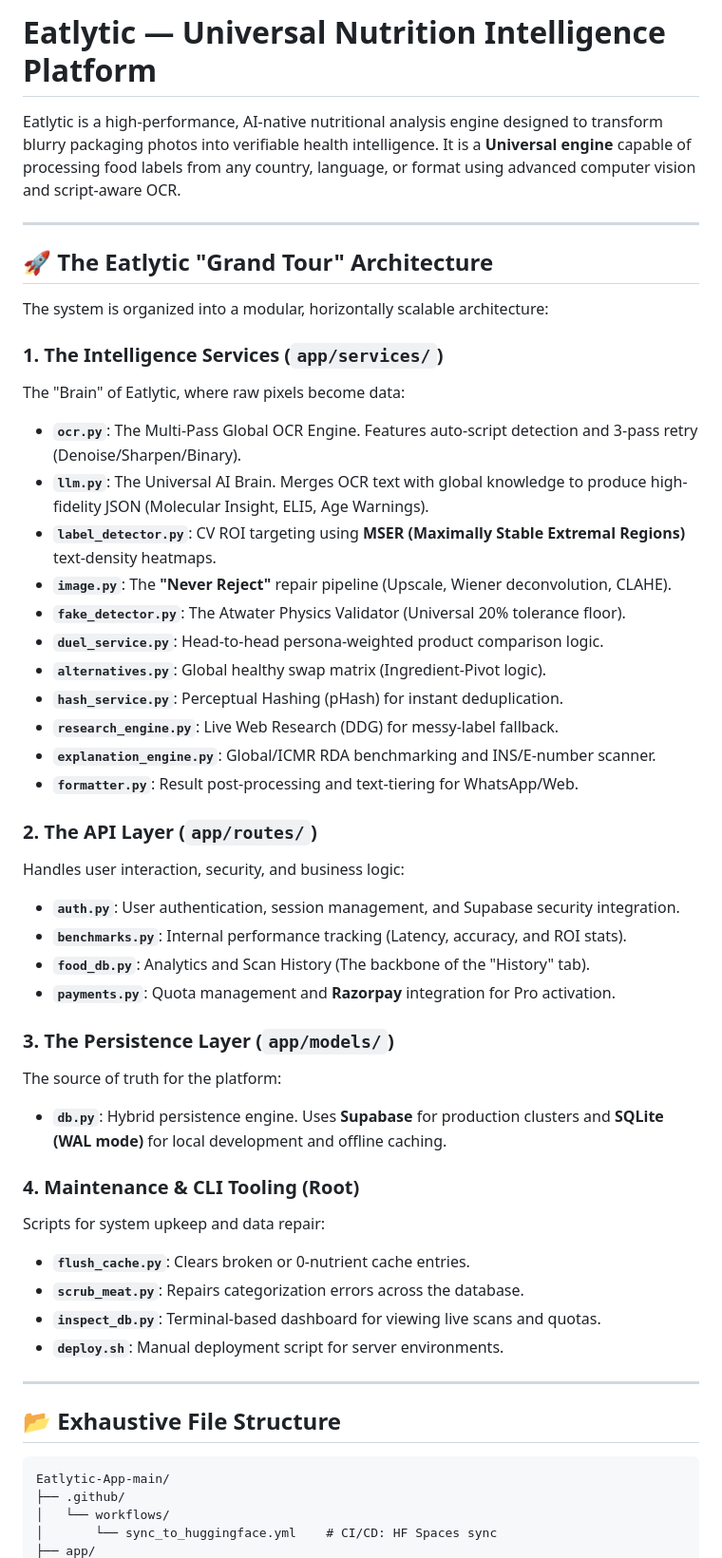
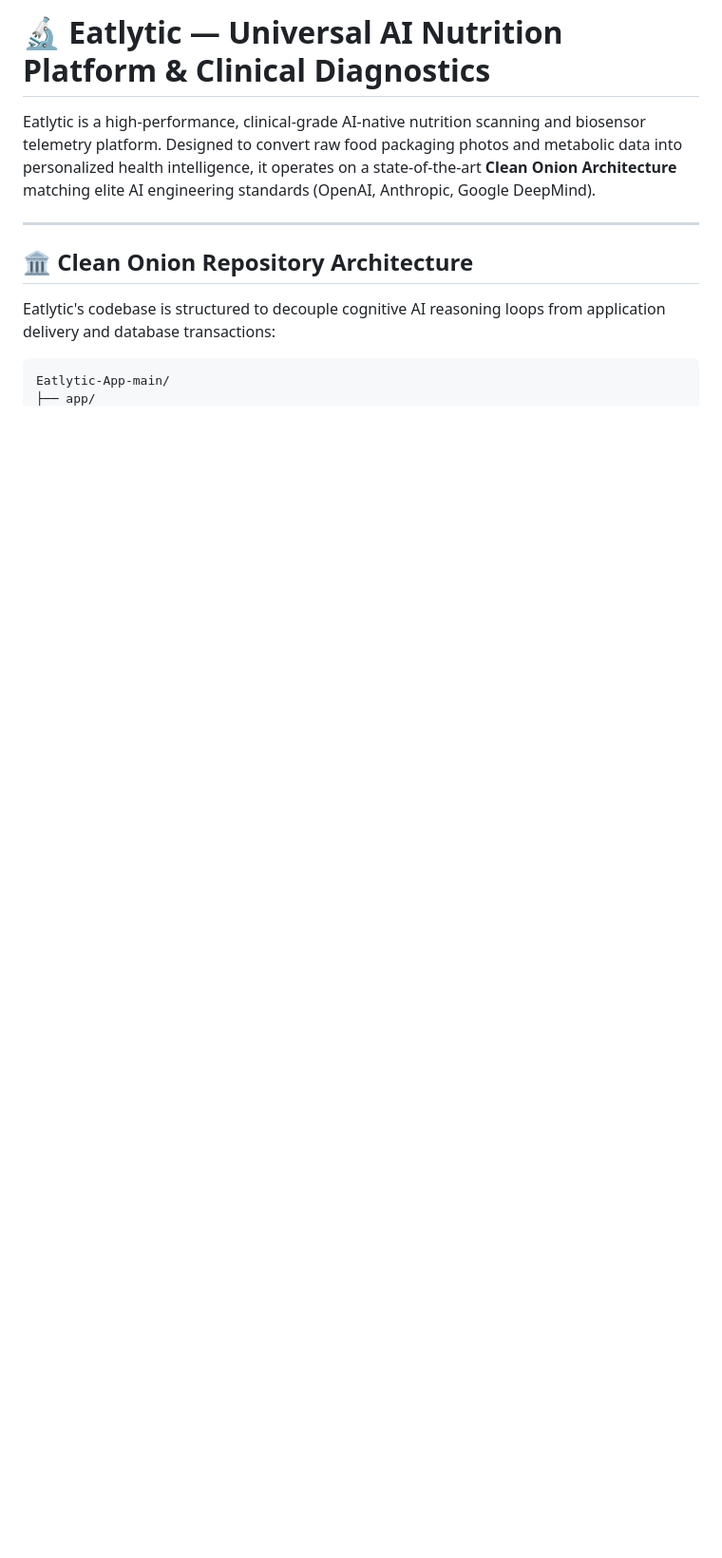
Before and after one commit to shaikhsarib/Eatlytic-App, a Markdown page: README.md, the part around one of its changes. Shown at 95% size. Rendered like a GitHub page; blank space fills up the shorter version.

````diff
--- a/README.md
+++ b/README.md
@@ -1,52 +1,13 @@
-# Eatlytic — Universal Nutrition Intelligence Platform
+# 🔬 Eatlytic — Universal AI Nutrition Platform & Clinical Diagnostics
 
-Eatlytic is a high-performance, AI-native nutritional analysis engine designed to transform blurry packaging photos into verifiable health intelligence. It is a **Universal engine** capable of processing food labels from any country, language, or format using advanced computer vision and script-aware OCR.
+Eatlytic is a high-performance, clinical-grade AI-native nutrition scanning and biosensor telemetry platform. Designed to convert raw food packaging photos and metabolic data into personalized health intelligence, it operates on a state-of-the-art **Clean Onion Architecture** matching elite AI engineering standards (OpenAI, Anthropic, Google DeepMind).
 
 ---
 
-## 🚀 The Eatlytic "Grand Tour" Architecture
+## 🏛️ Clean Onion Repository Architecture
 
-The system is organized into a modular, horizontally scalable architecture:
-
-### **1. The Intelligence Services (`app/services/`)**
-The "Brain" of Eatlytic, where raw pixels become data:
-- **`ocr.py`**: The Multi-Pass Global OCR Engine. Features auto-script detection and 3-pass retry (Denoise/Sharpen/Binary).
-- **`llm.py`**: The Universal AI Brain. Merges OCR text with global knowledge to produce high-fidelity JSON (Molecular Insight, ELI5, Age Warnings).
-- **`label_detector.py`**: CV ROI targeting using **MSER (Maximally Stable Extremal Regions)** text-density heatmaps.
-- **`image.py`**: The **"Never Reject"** repair pipeline (Upscale, Wiener deconvolution, CLAHE).
-- **`fake_detector.py`**: The Atwater Physics Validator (Universal 20% tolerance floor).
-- **`duel_service.py`**: Head-to-head persona-weighted product comparison logic.
-- **`alternatives.py`**: Global healthy swap matrix (Ingredient-Pivot logic).
-- **`hash_service.py`**: Perceptual Hashing (pHash) for instant deduplication.
-- **`research_engine.py`**: Live Web Research (DDG) for messy-label fallback.
-- **`explanation_engine.py`**: Global/ICMR RDA benchmarking and INS/E-number scanner.
-- **`formatter.py`**: Result post-processing and text-tiering for WhatsApp/Web.
-
-### **2. The API Layer (`app/routes/`)**
-Handles user interaction, security, and business logic:
-- **`auth.py`**: User authentication, session management, and Supabase security integration.
-- **`benchmarks.py`**: Internal performance tracking (Latency, accuracy, and ROI stats).
-- **`food_db.py`**: Analytics and Scan History (The backbone of the "History" tab).
-- **`payments.py`**: Quota management and **Razorpay** integration for Pro activation.
-
-### **3. The Persistence Layer (`app/models/`)**
-The source of truth for the platform:
-- **`db.py`**: Hybrid persistence engine. Uses **Supabase** for production clusters and **SQLite (WAL mode)** for local development and offline caching.
-
-### **4. Maintenance & CLI Tooling (Root)**
-Scripts for system upkeep and data repair:
-- **`flush_cache.py`**: Clears broken or 0-nutrient cache entries.
-- **`scrub_meat.py`**: Repairs categorization errors across the database.
-- **`inspect_db.py`**: Terminal-based dashboard for viewing live scans and quotas.
-- **`deploy.sh`**: Manual deployment script for server environments.
-
----
-
-## 📂 Exhaustive File Structure
+Eatlytic's codebase is structured to decouple cognitive AI reasoning loops from application delivery and database transactions:
 
 ```text
 Eatlytic-App-main/
-├── .github/
-│   └── workflows/
-│       └── sync_to_huggingface.yml    # CI/CD: HF Spaces sync
 ├── app/
````
Also changed, not shown: other parts of README.md (+83 -44 lines).
